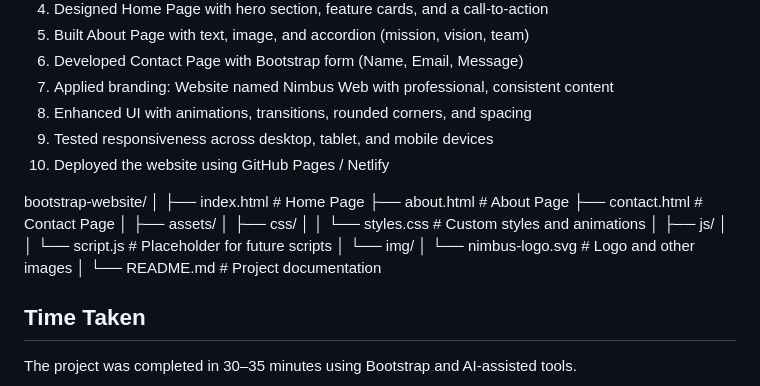
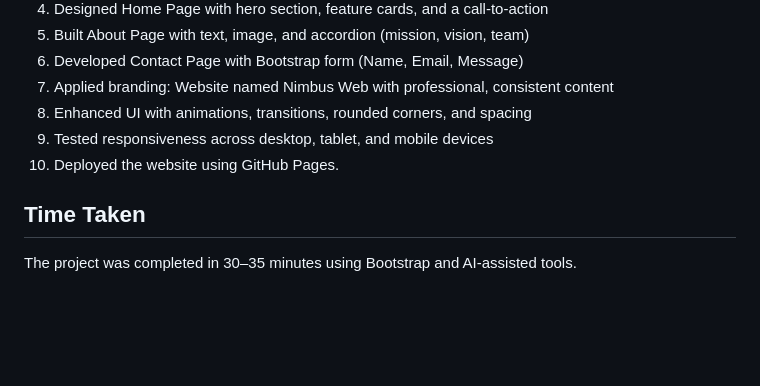
Before and after one commit to Anshugoud555/keshavsoft, a Markdown page: README.md, the part around the change. GitHub-like rendering; blank space fills up the shorter version.

```diff
--- a/README.md
+++ b/README.md
@@ -51,23 +51,7 @@ The design is inspired by the simplicity and elegance of modern Apple/macOS inte
 7. Applied branding: Website named Nimbus Web with professional, consistent content
 8. Enhanced UI with animations, transitions, rounded corners, and spacing
 9. Tested responsiveness across desktop, tablet, and mobile devices
-10. Deployed the website using GitHub Pages / Netlify
-
-bootstrap-website/
-│
-├── index.html          # Home Page
-├── about.html          # About Page
-├── contact.html        # Contact Page
-│
-├── assets/
-│   ├── css/
-│   │   └── styles.css  # Custom styles and animations
-│   ├── js/
-│   │   └── script.js   # Placeholder for future scripts
-│   └── img/
-│       └── nimbus-logo.svg   # Logo and other images
-│
-└── README.md           # Project documentation
+10. Deployed the website using GitHub Pages.
 
 ## Time Taken
 
```
